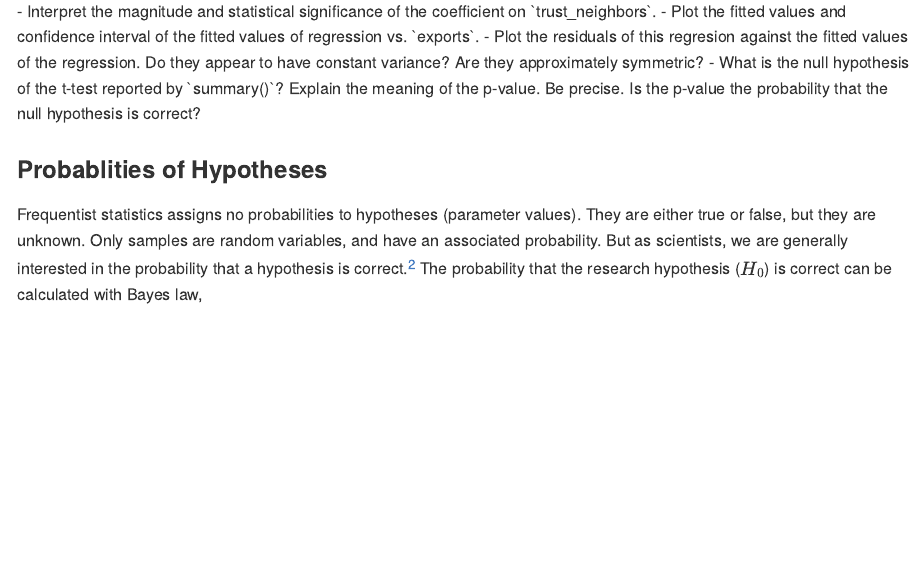
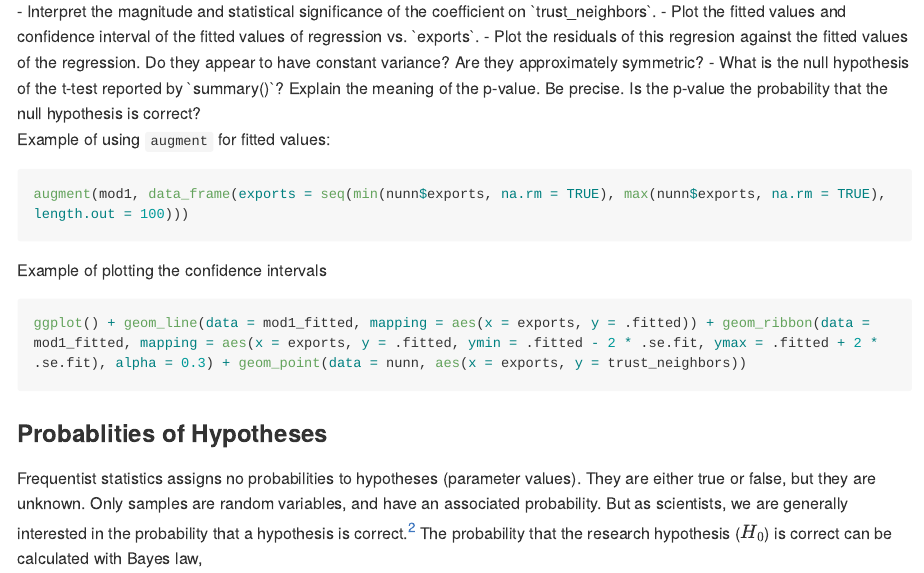
Before and after one commit to weszuidema/Assignment_03, an R Markdown document (README.Rmd): the page in a window 1100 px wide, from 1830 px down. The pictures show the output file README.md that the author committed with the source, drawn offline in the style of GitHub; long lines of code are wrapped.

````diff
--- a/README.Rmd
+++ b/README.Rmd
@@ -101,6 +101,18 @@
   Be precise. Is the p-value the probability that the null hypothesis is correct?
 </div>
 
+Example of using `augment` for fitted values:
+```{r eval=FALSE}
+augment(mod1, data_frame(exports = seq(min(nunn$exports, na.rm = TRUE), max(nunn$exports, na.rm = TRUE), length.out = 100)))
+```
+Example of plotting the confidence intervals
+```{r eval = FALSE}
+ggplot() + geom_line(data = mod1_fitted, mapping = aes(x = exports, y = .fitted)) + geom_ribbon(data = mod1_fitted, mapping = aes(x = exports, y = .fitted, ymin = .fitted - 2 * .se.fit, ymax = .fitted + 2 * .se.fit), alpha = 0.3) + geom_point(data = nunn, aes(x = exports, y = trust_neighbors))
+```
+
+
+
+
 ### Probablities of Hypotheses
 
 Frequentist statistics assigns no probabilities to hypotheses (parameter values).
````
Also changed, not shown: README.html, README.md, README.Rmd (6 more changed lines).
